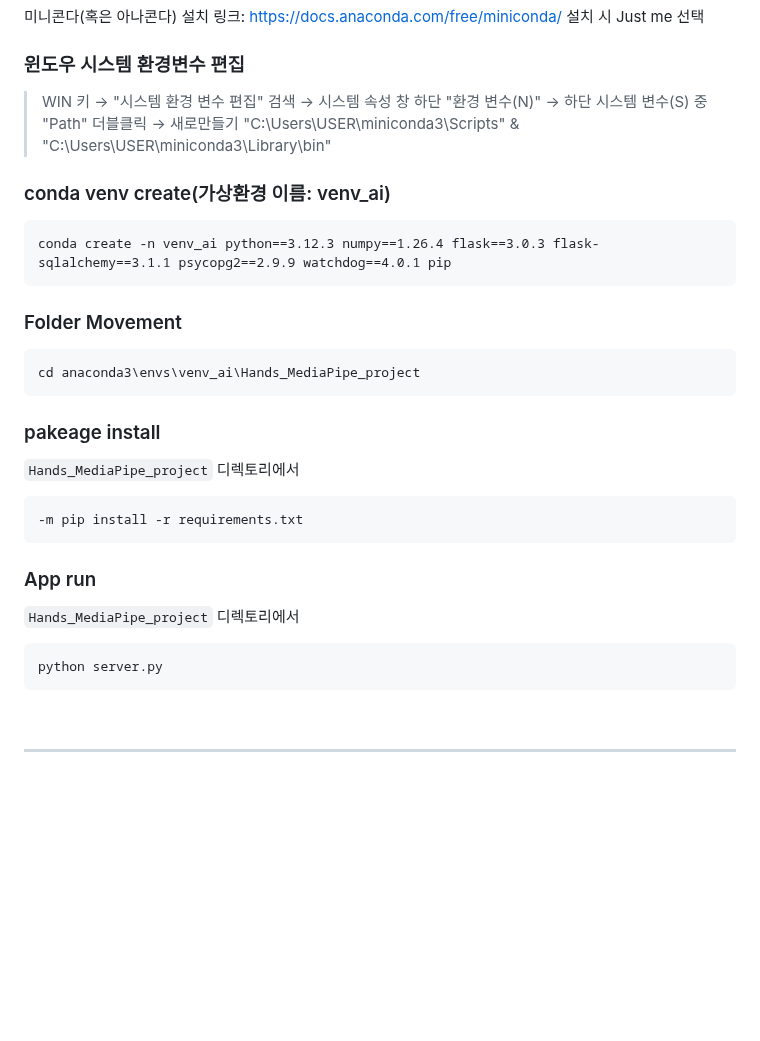
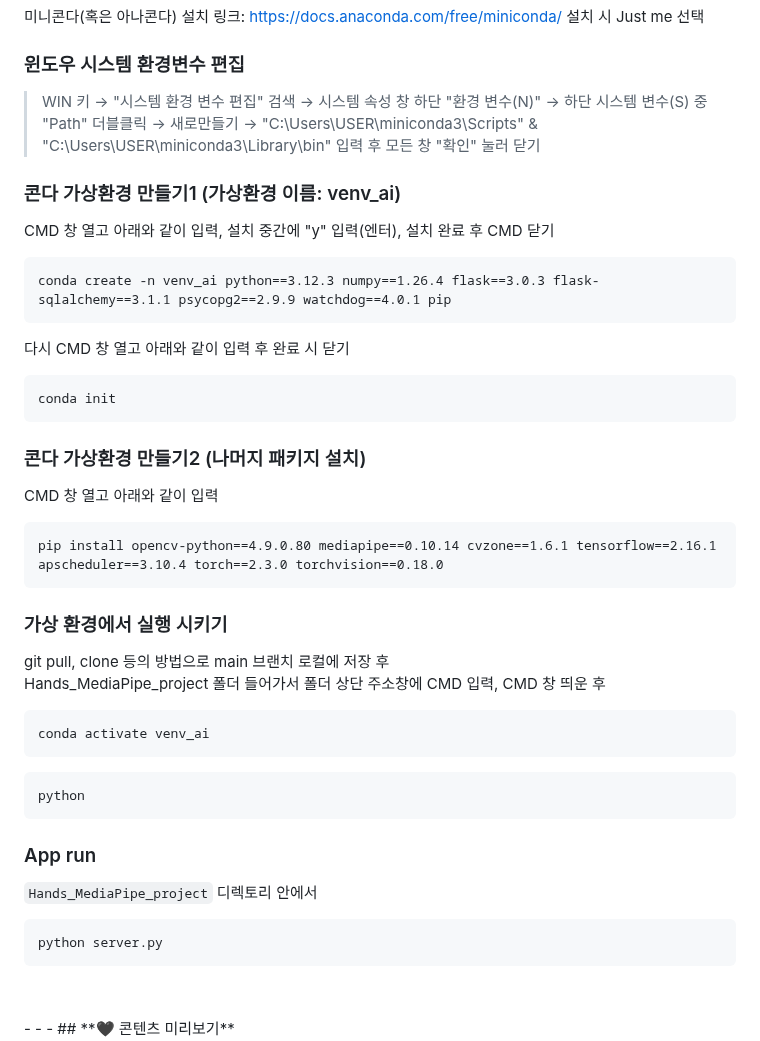
Before and after one commit to sunny7319/Hands_MediaPipe_project, a Markdown page: README.md, the part around the change. GitHub-like rendering; folded sections open; blank space fills up the shorter version.

````diff
--- a/README.md
+++ b/README.md
@@ -171,28 +171,39 @@ i-son은 5-6세 유아들의 학습 경험을 향상시키기 위해 설계된
 
   ### 윈도우 시스템 환경변수 편집
   > WIN 키 -> "시스템 환경 변수 편집" 검색 -> 시스템 속성 창 하단 "환경 변수(N)"
-  > -> 하단 시스템 변수(S) 중 "Path" 더블클릭 -> 새로만들기 "C:\Users\USER\miniconda3\Scripts"
-  >                                                  & "C:\Users\USER\miniconda3\Library\bin"
+  > -> 하단 시스템 변수(S) 중 "Path" 더블클릭 -> 새로만들기
+  > -> "C:\Users\USER\miniconda3\Scripts" & "C:\Users\USER\miniconda3\Library\bin"
+  > 입력 후 모든 창 "확인" 눌러 닫기
 
-  ### conda venv create(가상환경 이름: venv_ai)
-
+  ### 콘다 가상환경 만들기1 (가상환경 이름: venv_ai)
+  CMD 창 열고 아래와 같이 입력, 설치 중간에 "y" 입력(엔터), 설치 완료 후 CMD 닫기
   ```cmd
   conda create -n venv_ai python==3.12.3 numpy==1.26.4 flask==3.0.3 flask-sqlalchemy==3.1.1 psycopg2==2.9.9 watchdog==4.0.1 pip
   ```
-
-  ### Folder Movement
-  ```bash
-  cd anaconda3\envs\venv_ai\Hands_MediaPipe_project
+  다시 CMD 창 열고 아래와 같이 입력 후 완료 시 닫기
+  ```cmd
+  conda init
   ```
 
-  ### pakeage install
-  `Hands_MediaPipe_project` 디렉토리에서
-  ```bash
-  -m pip install -r requirements.txt
+  ### 콘다 가상환경 만들기2 (나머지 패키지 설치)
+  CMD 창 열고 아래와 같이 입력
+  ```cmd
+  pip install opencv-python==4.9.0.80 mediapipe==0.10.14 cvzone==1.6.1 tensorflow==2.16.1 apscheduler==3.10.4 torch==2.3.0 torchvision==0.18.0
   ```
 
+  ### 가상 환경에서 실행 시키기
+  git pull, clone 등의 방법으로 main 브랜치 로컬에 저장 후
+  Hands_MediaPipe_project 폴더 들어가서 폴더 상단 주소창에 CMD 입력, CMD 창 띄운 후
+  ```cmd
+  conda activate venv_ai
+  ```
+  ```cmd
+  python
+  ```
+
+
   ### App run
-  `Hands_MediaPipe_project` 디렉토리에서
+  `Hands_MediaPipe_project` 디렉토리 안에서
   ```bash
   python server.py
   ```
@@ -200,7 +211,6 @@ i-son은 5-6세 유아들의 학습 경험을 향상시키기 위해 설계된
   <br>
 
 </details>
-
 - - -
 ## **🖤 콘텐츠 미리보기**
 <details>
````
